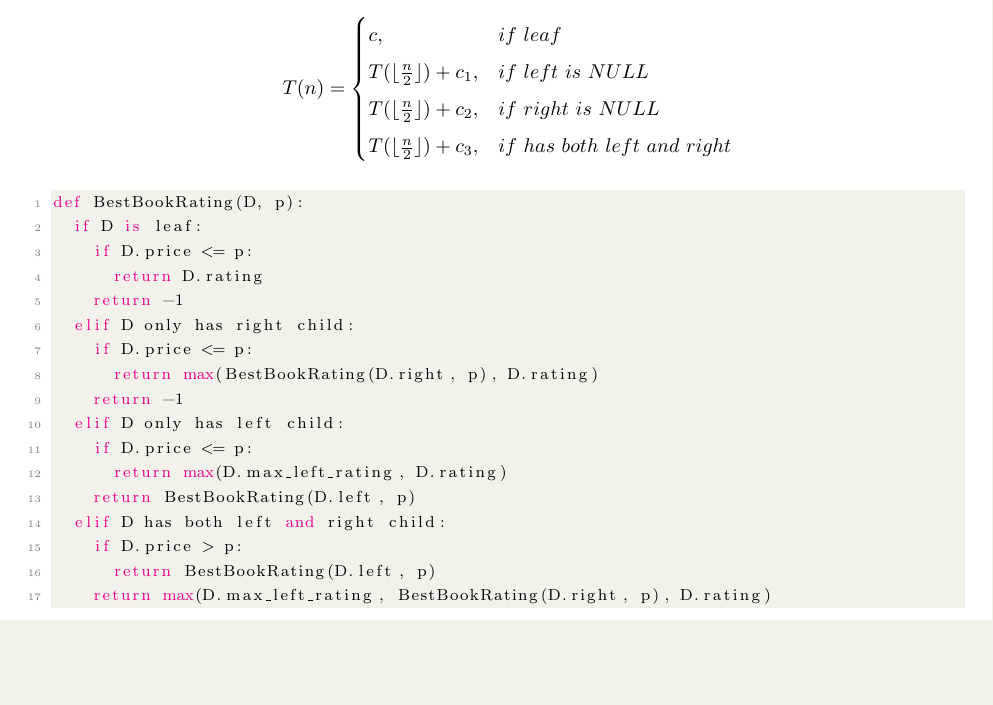
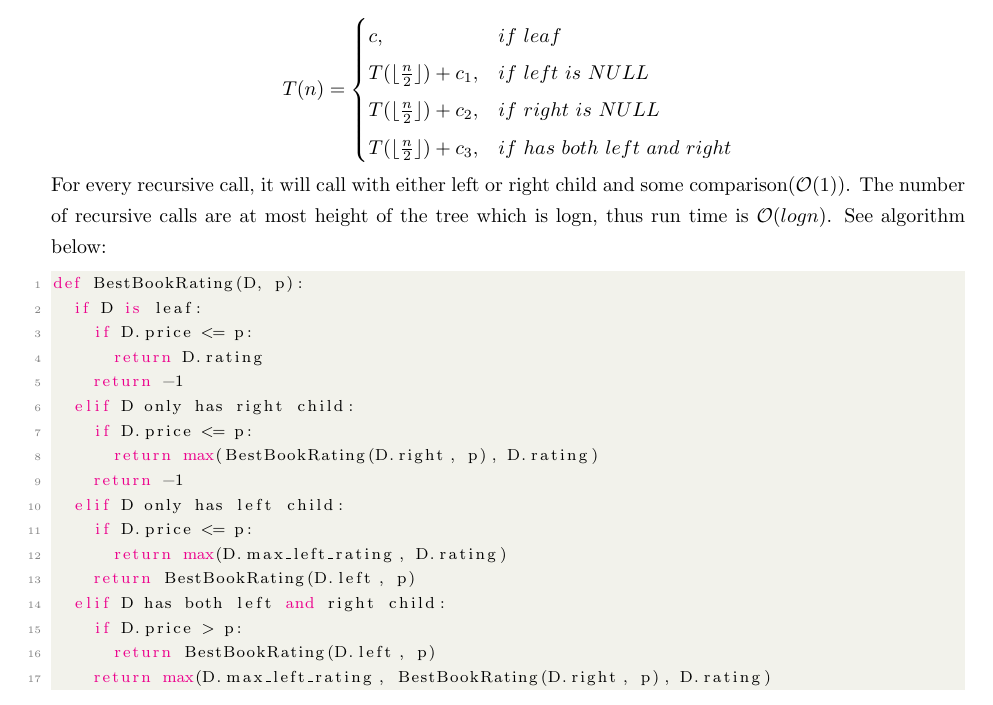
Before and after one commit to jiataoxiang/CSC263Assignment, a LaTeX document (A3/a3.tex): part of page 2 of 4, cut so that both start at the same text, the shorter picture padded with empty space. Compiled offline with pdfLaTeX.

Commit message:
add explain

```diff
--- a/A3/a3.tex
+++ b/A3/a3.tex
@@ -122,6 +122,7 @@ Simply speaking, the algorithm will traverse downwards from the root of the tree
     T(\lfloor\frac{n}{2}\rfloor) + c_3, &if\ has\ both\ left\ and\ right
   \end{cases}
 \end{equation*}
+For every recursive call, it will call with either left or right child and some comparison($\mathcal{O}(1)$). The number of recursive calls are at most height of the tree which is logn, thus run time is $\mathcal{O}(logn)$. See algorithm below:
 \begin{lstlisting}[language=Python]
 def BestBookRating(D, p):
 	if D is leaf:
```
